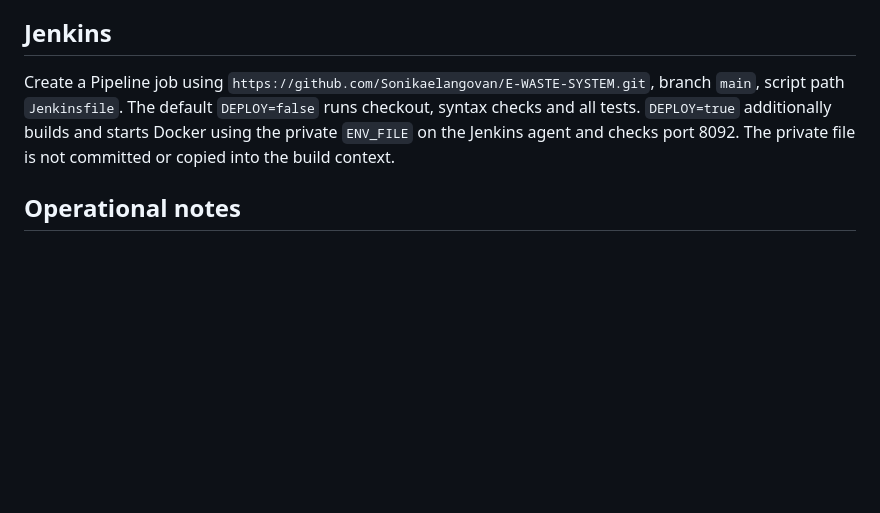
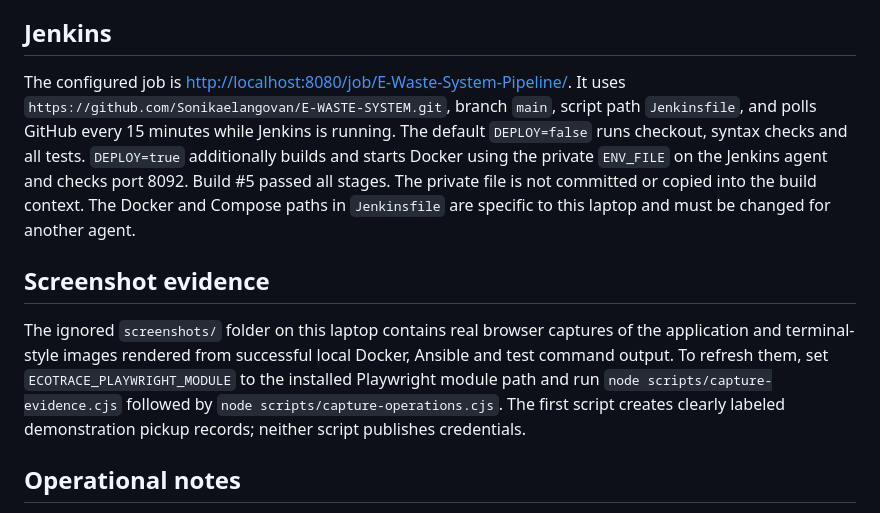
Before and after one commit to Sonikaelangovan/E-WASTE-SYSTEM, a Markdown page: README.md, the part around the change. Drawn GitHub-style; blank space fills up the shorter version.

Commit message:
Document verified Jenkins and screenshots

```diff
--- a/README.md
+++ b/README.md
@@ -47,7 +47,11 @@ The second run should report `changed=0`. Pass `-e force_build=true` to rebuild
 
 ## Jenkins
 
-Create a Pipeline job using `https://github.com/Sonikaelangovan/E-WASTE-SYSTEM.git`, branch `main`, script path `Jenkinsfile`. The default `DEPLOY=false` runs checkout, syntax checks and all tests. `DEPLOY=true` additionally builds and starts Docker using the private `ENV_FILE` on the Jenkins agent and checks port 8092. The private file is not committed or copied into the build context.
+The configured job is <http://localhost:8080/job/E-Waste-System-Pipeline/>. It uses `https://github.com/Sonikaelangovan/E-WASTE-SYSTEM.git`, branch `main`, script path `Jenkinsfile`, and polls GitHub every 15 minutes while Jenkins is running. The default `DEPLOY=false` runs checkout, syntax checks and all tests. `DEPLOY=true` additionally builds and starts Docker using the private `ENV_FILE` on the Jenkins agent and checks port 8092. Build #5 passed all stages. The private file is not committed or copied into the build context. The Docker and Compose paths in `Jenkinsfile` are specific to this laptop and must be changed for another agent.
+
+## Screenshot evidence
+
+The ignored `screenshots/` folder on this laptop contains real browser captures of the application and terminal-style images rendered from successful local Docker, Ansible and test command output. To refresh them, set `ECOTRACE_PLAYWRIGHT_MODULE` to the installed Playwright module path and run `node scripts/capture-evidence.cjs` followed by `node scripts/capture-operations.cjs`. The first script creates clearly labeled demonstration pickup records; neither script publishes credentials.
 
 ## Operational notes
 
```
